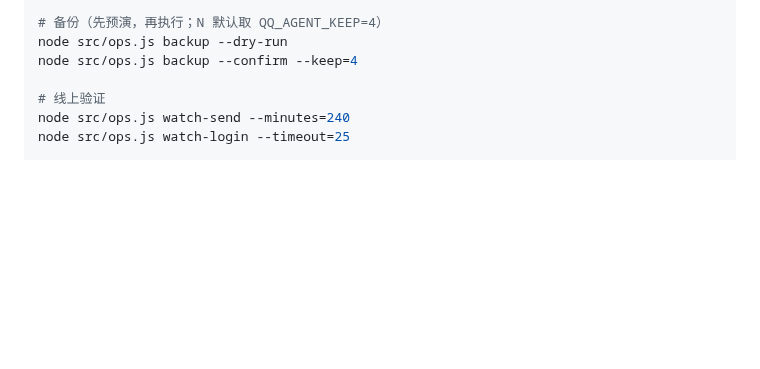
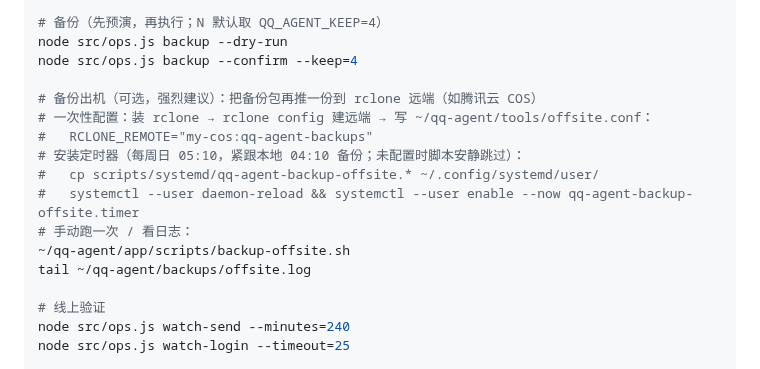
Before and after one commit to BAOfanTing/qq-agent-plus, a Markdown page: docs/OPS.md, the part around the change. Drawn GitHub-style; blank space fills up the shorter version.

Commit message:
docs+ops: README 控制台主图；备份出机脚本与定时器
- README 顶部加控制台截图（本地演示实例 + 假数据截图，不含真实用户数据）
- scripts/backup-offsite.sh：把本地备份包推到 rclone 远端（腾讯云 COS 等），
  未配置时安静跳过；scripts/systemd/ 提供每周日 05:10 的用户级定时器；
  docs/OPS.md 补配置步骤。盘坏不再等于本地备份一起没

```diff
--- a/docs/OPS.md
+++ b/docs/OPS.md
@@ -54,6 +54,16 @@ node src/ops.js scan --log="$HOME/qq-agent-undefined-calls.log"   # 有可疑调
 # 备份（先预演，再执行；N 默认取 QQ_AGENT_KEEP=4）
 node src/ops.js backup --dry-run
 node src/ops.js backup --confirm --keep=4
+
+# 备份出机（可选，强烈建议）：把备份包再推一份到 rclone 远端（如腾讯云 COS）
+# 一次性配置：装 rclone → rclone config 建远端 → 写 ~/qq-agent/tools/offsite.conf：
+#   RCLONE_REMOTE="my-cos:qq-agent-backups"
+# 安装定时器（每周日 05:10，紧跟本地 04:10 备份；未配置时脚本安静跳过）：
+#   cp scripts/systemd/qq-agent-backup-offsite.* ~/.config/systemd/user/
+#   systemctl --user daemon-reload && systemctl --user enable --now qq-agent-backup-offsite.timer
+# 手动跑一次 / 看日志：
+~/qq-agent/app/scripts/backup-offsite.sh
+tail ~/qq-agent/backups/offsite.log
 
 # 线上验证
 node src/ops.js watch-send --minutes=240
```
Also changed, not shown: README.md (+2 -0 lines), docs/assets/console-demo.png (added), 3 other files.
